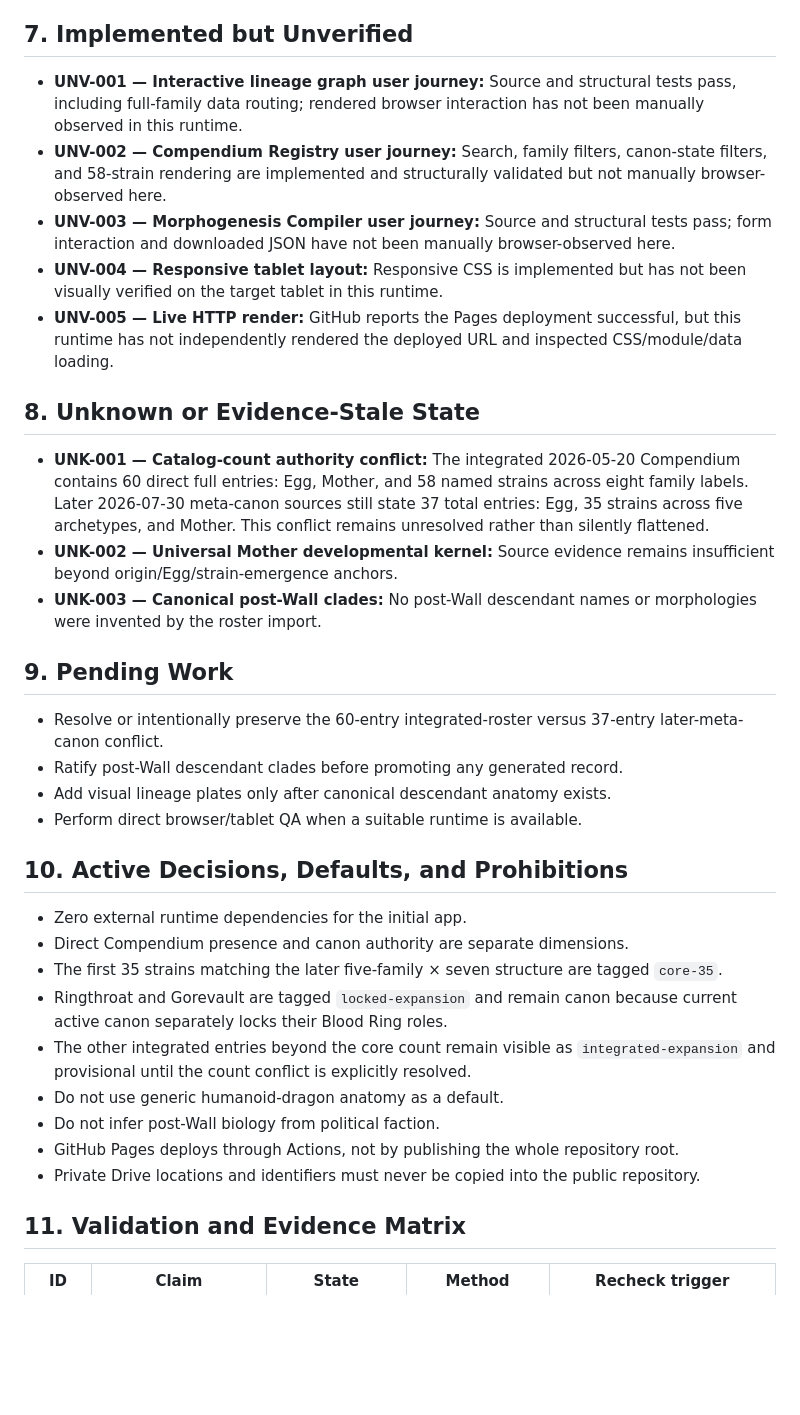
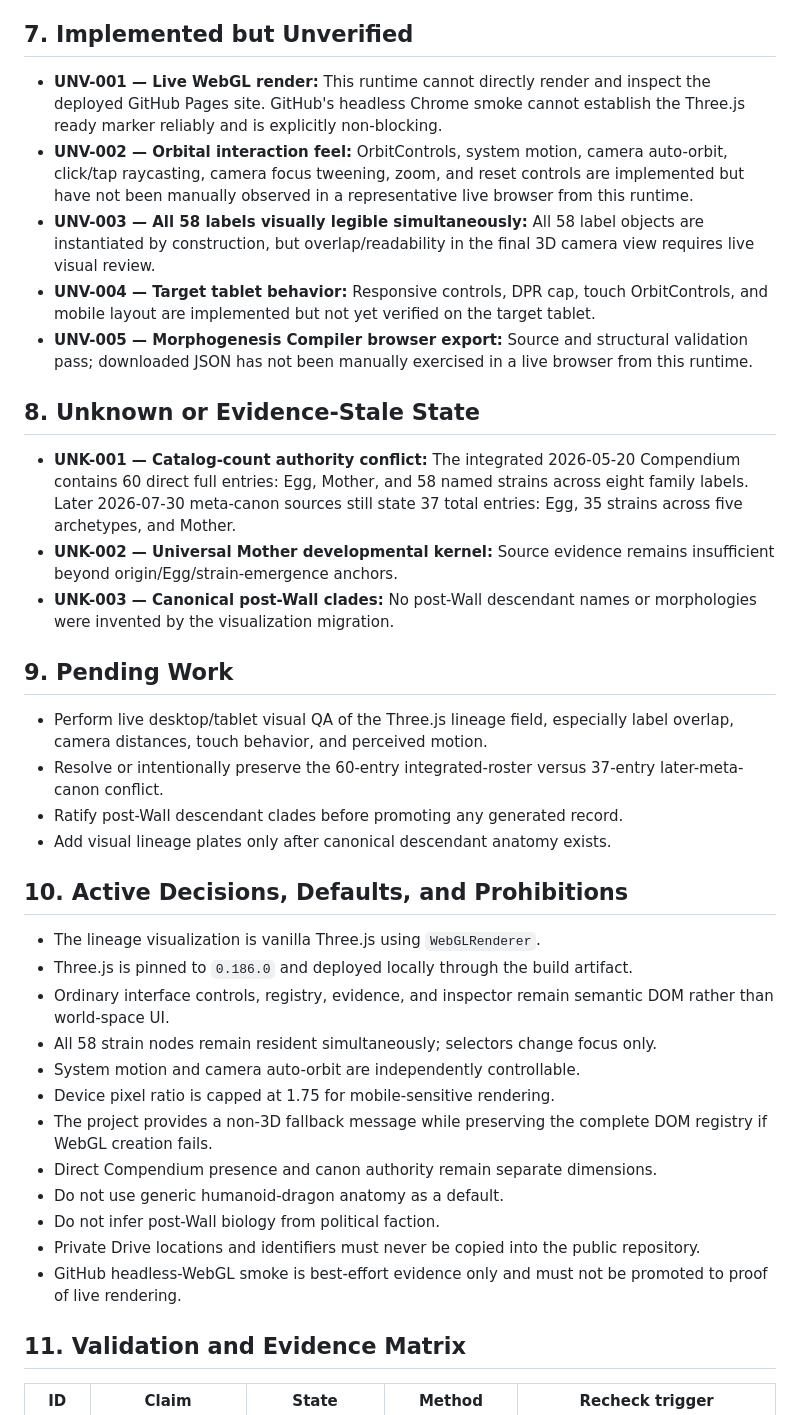
Before and after one commit to westkitty/Drakken_Lineage, a Markdown page: OPERATIONAL_STATE.md, the part around one of its changes. Drawn GitHub-style; blank space fills up the shorter version.

Commit message:
Record Three.js orbital lineage baseline

```diff
--- a/OPERATIONAL_STATE.md
+++ b/OPERATIONAL_STATE.md
@@ -35,32 +39,35 @@ None established.
 
 ## 7. Implemented but Unverified
-- **UNV-001 — Interactive lineage graph user journey:** Source and structural tests pass, including full-family data routing; rendered browser interaction has not been manually observed in this runtime.
-- **UNV-002 — Compendium Registry user journey:** Search, family filters, canon-state filters, and 58-strain rendering are implemented and structurally validated but not manually browser-observed here.
-- **UNV-003 — Morphogenesis Compiler user journey:** Source and structural tests pass; form interaction and downloaded JSON have not been manually browser-observed here.
-- **UNV-004 — Responsive tablet layout:** Responsive CSS is implemented but has not been visually verified on the target tablet in this runtime.
-- **UNV-005 — Live HTTP render:** GitHub reports the Pages deployment successful, but this runtime has not independently rendered the deployed URL and inspected CSS/module/data loading.
+- **UNV-001 — Live WebGL render:** This runtime cannot directly render and inspect the deployed GitHub Pages site. GitHub's headless Chrome smoke cannot establish the Three.js ready marker reliably and is explicitly non-blocking.
+- **UNV-002 — Orbital interaction feel:** OrbitControls, system motion, camera auto-orbit, click/tap raycasting, camera focus tweening, zoom, and reset controls are implemented but have not been manually observed in a representative live browser from this runtime.
+- **UNV-003 — All 58 labels visually legible simultaneously:** All 58 label objects are instantiated by construction, but overlap/readability in the final 3D camera view requires live visual review.
+- **UNV-004 — Target tablet behavior:** Responsive controls, DPR cap, touch OrbitControls, and mobile layout are implemented but not yet verified on the target tablet.
+- **UNV-005 — Morphogenesis Compiler browser export:** Source and structural validation pass; downloaded JSON has not been manually exercised in a live browser from this runtime.
 
 ## 8. Unknown or Evidence-Stale State
-- **UNK-001 — Catalog-count authority conflict:** The integrated 2026-05-20 Compendium contains 60 direct full entries: Egg, Mother, and 58 named strains across eight family labels. Later 2026-07-30 meta-canon sources still state 37 total entries: Egg, 35 strains across five archetypes, and Mother. This conflict remains unresolved rather than silently flattened.
+- **UNK-001 — Catalog-count authority conflict:** The integrated 2026-05-20 Compendium contains 60 direct full entries: Egg, Mother, and 58 named strains across eight family labels. Later 2026-07-30 meta-canon sources still state 37 total entries: Egg, 35 strains across five archetypes, and Mother.
 - **UNK-002 — Universal Mother developmental kernel:** Source evidence remains insufficient beyond origin/Egg/strain-emergence anchors.
-- **UNK-003 — Canonical post-Wall clades:** No post-Wall descendant names or morphologies were invented by the roster import.
+- **UNK-003 — Canonical post-Wall clades:** No post-Wall descendant names or morphologies were invented by the visualization migration.
 
 ## 9. Pending Work
+- Perform live desktop/tablet visual QA of the Three.js lineage field, especially label overlap, camera distances, touch behavior, and perceived motion.
 - Resolve or intentionally preserve the 60-entry integrated-roster versus 37-entry later-meta-canon conflict.
 - Ratify post-Wall descendant clades before promoting any generated record.
 - Add visual lineage plates only after canonical descendant anatomy exists.
-- Perform direct browser/tablet QA when a suitable runtime is available.
 
 ## 10. Active Decisions, Defaults, and Prohibitions
-- Zero external runtime dependencies for the initial app.
-- Direct Compendium presence and canon authority are separate dimensions.
-- The first 35 strains matching the later five-family × seven structure are tagged `core-35`.
-- Ringthroat and Gorevault are tagged `locked-expansion` and remain canon because current active canon separately locks their Blood Ring roles.
-- The other integrated entries beyond the core count remain visible as `integrated-expansion` and provisional until the count conflict is explicitly resolved.
+- The lineage visualization is vanilla Three.js using `WebGLRenderer`.
+- Three.js is pinned to `0.186.0` and deployed locally through the build artifact.
+- Ordinary interface controls, registry, evidence, and inspector remain semantic DOM rather than world-space UI.
+- All 58 strain nodes remain resident simultaneously; selectors change focus only.
+- System motion and camera auto-orbit are independently controllable.
+- Device pixel ratio is capped at 1.75 for mobile-sensitive rendering.
+- The project provides a non-3D fallback message while preserving the complete DOM registry if WebGL creation fails.
+- Direct Compendium presence and canon authority remain separate dimensions.
 - Do not use generic humanoid-dragon anatomy as a default.
 - Do not infer post-Wall biology from political faction.
-- GitHub Pages deploys through Actions, not by publishing the whole repository root.
 - Private Drive locations and identifiers must never be copied into the public repository.
+- GitHub headless-WebGL smoke is best-effort evidence only and must not be promoted to proof of live rendering.
 
 ## 11. Validation and Evidence Matrix
 | ID | Claim | State | Method | Recheck trigger |
```
Also changed, not shown: other parts of OPERATIONAL_STATE.md (+30 -27 lines).
